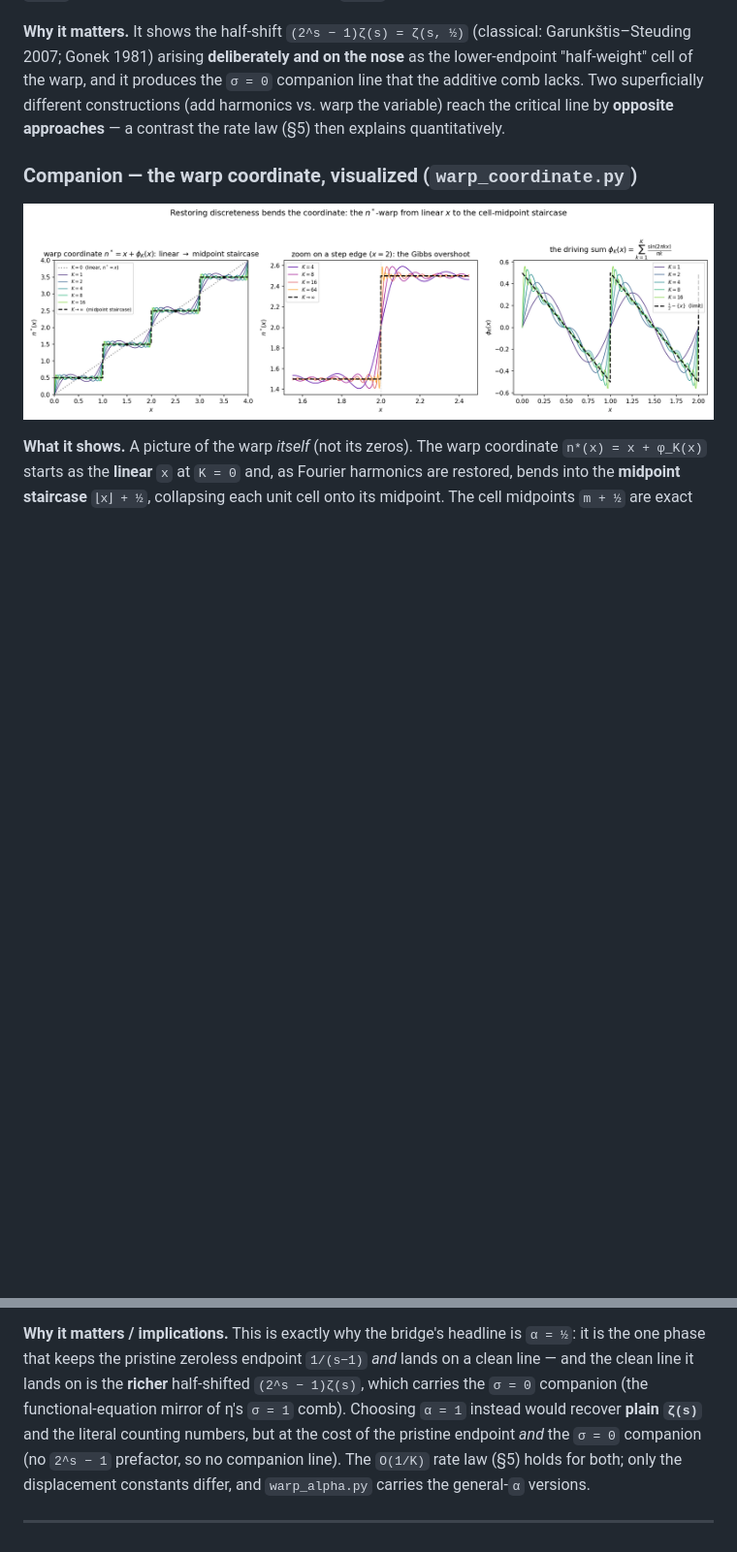
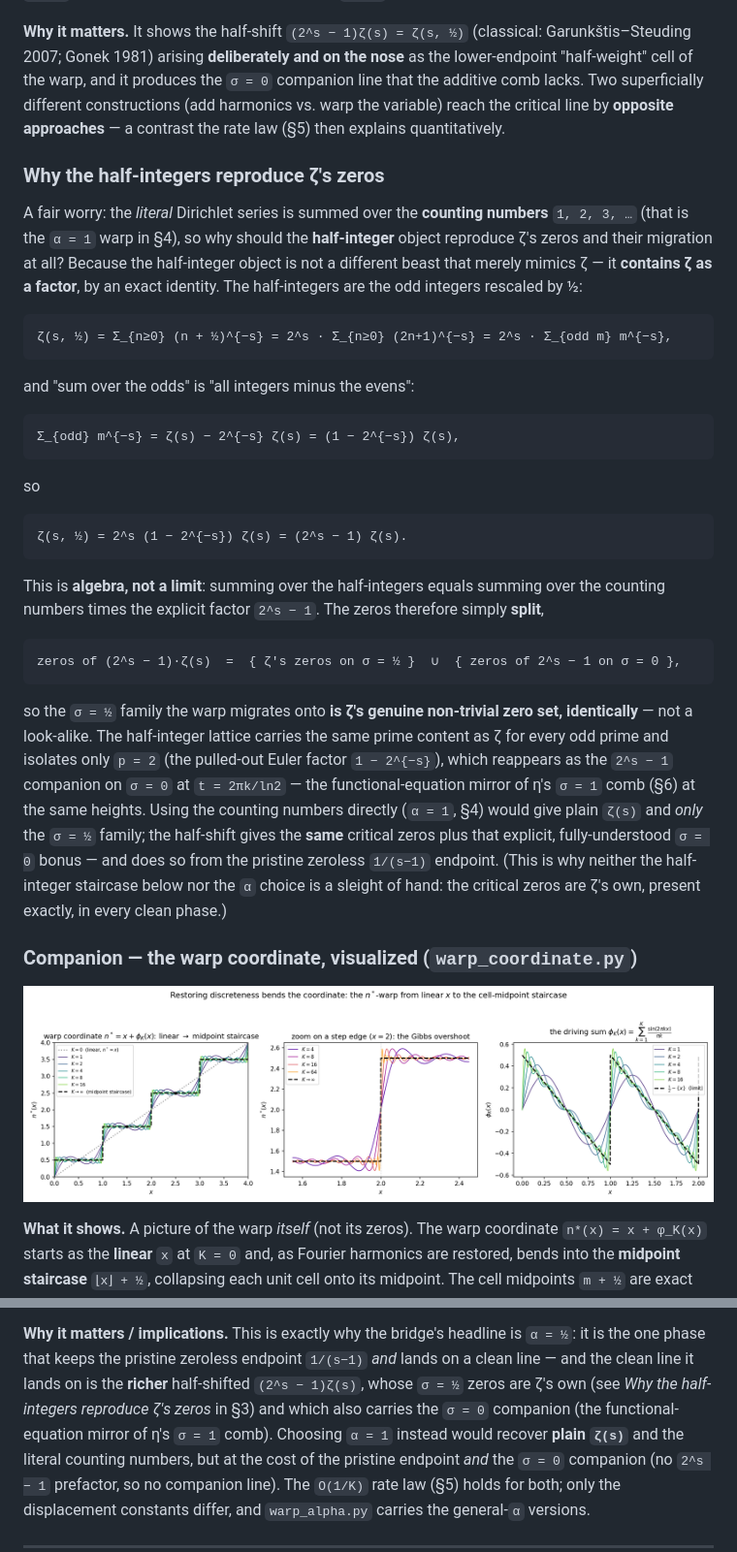
Before and after one commit to bradleypmartin/dirichlet-bridge, a Markdown page: RESULTS.md, 2 parts joined by grey strips. Shown at 97% size. GitHub-like rendering; blank space fills up the shorter version.

Commit message:
RESULTS: explain why the half-integer warp reproduces zeta's zeros
Add the factorization zeta(s,1/2) = (2^s - 1) zeta(s) to the warp section (the
half-integers are the odd integers rescaled by 1/2, i.e. zeta with the p=2 Euler
factor pulled out), so a reader sees that the sigma=1/2 family the warp migrates
onto IS zeta's own zero set -- by an exact identity, not a limiting coincidence --
before meeting the half-integer-vs-counting-number contrast in the companion.
Cross-linked from the alpha=1/2 vs alpha=1 section.

Co-Authored-By: Claude Opus 4.8 (1M context) <noreply@anthropic.com>
Claude-Session: https://claude.ai/code/session_01BG2XtyaY62XX7YbPJrQS8B

````diff
--- a/RESULTS.md
+++ b/RESULTS.md
@@ -89,6 +89,48 @@ companion line that the additive comb lacks. Two superficially different
 constructions (add harmonics vs. warp the variable) reach the critical line by
 **opposite approaches** — a contrast the rate law (§5) then explains quantitatively.
 
+### Why the half-integers reproduce ζ's zeros
+
+A fair worry: the *literal* Dirichlet series is summed over the **counting numbers**
+`1, 2, 3, …` (that is the `α = 1` warp in §4), so why should the **half-integer** object
+reproduce ζ's zeros and their migration at all? Because the half-integer object is not a
+different beast that merely mimics ζ — it **contains ζ as a factor**, by an exact identity.
+The half-integers are the odd integers rescaled by ½:
+
+```
+ζ(s, ½) = Σ_{n≥0} (n + ½)^{−s} = 2^s · Σ_{n≥0} (2n+1)^{−s} = 2^s · Σ_{odd m} m^{−s},
+```
+
+and "sum over the odds" is "all integers minus the evens":
+
+```
+Σ_{odd} m^{−s} = ζ(s) − 2^{−s} ζ(s) = (1 − 2^{−s}) ζ(s),
+```
+
+so
+
+```
+ζ(s, ½) = 2^s (1 − 2^{−s}) ζ(s) = (2^s − 1) ζ(s).
+```
+
+This is **algebra, not a limit**: summing over the half-integers equals summing over the
+counting numbers times the explicit factor `2^s − 1`. The zeros therefore simply **split**,
+
+```
+zeros of (2^s − 1)·ζ(s)  =  { ζ's zeros on σ = ½ }  ∪  { zeros of 2^s − 1 on σ = 0 },
+```
+
+so the `σ = ½` family the warp migrates onto **is ζ's genuine non-trivial zero set,
+identically** — not a look-alike. The half-integer lattice carries the same prime content as
+ζ for every odd prime and isolates only `p = 2` (the pulled-out Euler factor `1 − 2^{−s}`),
+which reappears as the `2^s − 1` companion on `σ = 0` at `t = 2πk/ln2` — the
+functional-equation mirror of η's `σ = 1` comb (§6) at the same heights. Using the counting
+numbers directly (`α = 1`, §4) would give plain `ζ(s)` and *only* the `σ = ½` family; the
+half-shift gives the **same** critical zeros plus that explicit, fully-understood `σ = 0`
+bonus — and does so from the pristine zeroless `1/(s−1)` endpoint. (This is why neither the
+half-integer staircase below nor the `α` choice is a sleight of hand: the critical zeros are
+ζ's own, present exactly, in every clean phase.)
+
 ### Companion — the warp coordinate, visualized (`warp_coordinate.py`)
 
 ![The warp coordinate: linear x bending into the midpoint staircase](bridge/figures/warp_coordinate.png)
@@ -134,8 +176,9 @@ reachable from a pure-`x` start by pure trigonometric corrections.
 
 **Why it matters / implications.** This is exactly why the bridge's headline is `α = ½`:
 it is the one phase that keeps the pristine zeroless endpoint `1/(s−1)` *and* lands on a clean
-line — and the clean line it lands on is the **richer** half-shifted `(2^s − 1)ζ(s)`, which
-carries the `σ = 0` companion (the functional-equation mirror of η's `σ = 1` comb). Choosing
+line — and the clean line it lands on is the **richer** half-shifted `(2^s − 1)ζ(s)`, whose
+`σ = ½` zeros are ζ's own (see *Why the half-integers reproduce ζ's zeros* in §3) and which
+also carries the `σ = 0` companion (the functional-equation mirror of η's `σ = 1` comb). Choosing
 `α = 1` instead would recover **plain `ζ(s)`** and the literal counting numbers, but at the
 cost of the pristine endpoint *and* the `σ = 0` companion (no `2^s − 1` prefactor, so no
 companion line). The `O(1/K)` rate law (§5) holds for both; only the displacement constants
````
